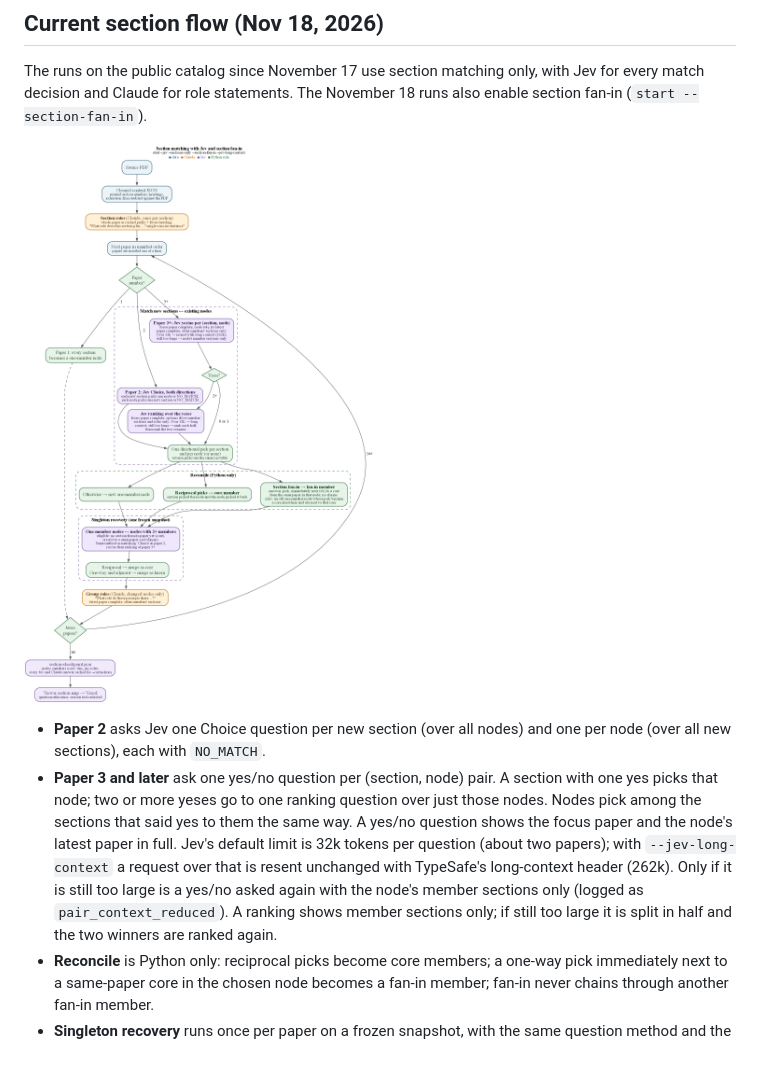
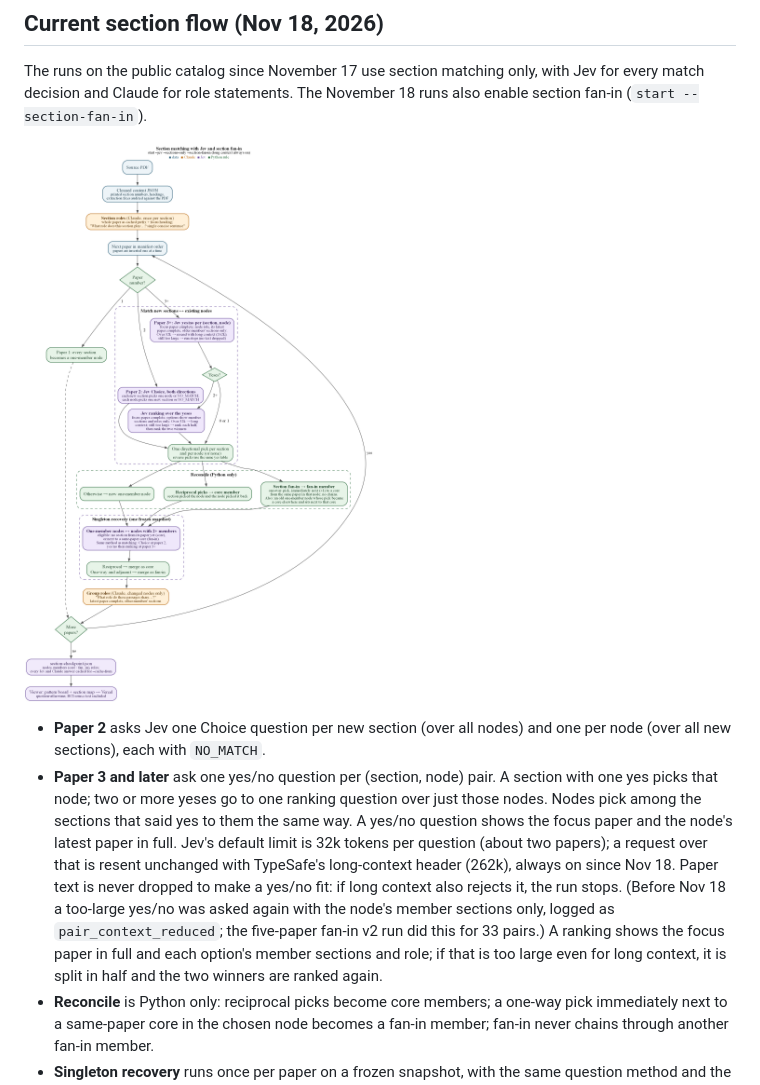
Before and after one commit to GraceGSy/SME-prototype, a Markdown page: PIPELINE_FLOW.md, the part around the change. Drawn GitHub-style; pictures changed too: docs/diagrams/section-fan-in-flow.png; blank space fills up the shorter version.

```diff
--- a/PIPELINE_FLOW.md
+++ b/PIPELINE_FLOW.md
@@ -21,11 +21,14 @@ runs also enable section fan-in (`start --section-fan-in`).
   question over just those nodes. Nodes pick among the sections that said yes
   to them the same way. A yes/no question shows the focus paper and the node's
   latest paper in full. Jev's default limit is 32k tokens per question (about two
-  papers); with `--jev-long-context` a request over that is resent unchanged with
-  TypeSafe's long-context header (262k). Only if it is still too large is a yes/no
-  asked again with the node's member sections only (logged as
-  `pair_context_reduced`). A ranking shows member sections only; if still too large
-  it is split in half and the two winners are ranked again.
+  papers); a request over that is resent unchanged with TypeSafe's long-context
+  header (262k), always on since Nov 18. Paper text is never dropped to make a
+  yes/no fit: if long context also rejects it, the run stops. (Before Nov 18 a
+  too-large yes/no was asked again with the node's member sections only, logged
+  as `pair_context_reduced`; the five-paper fan-in v2 run did this for 33 pairs.)
+  A ranking shows the focus paper in full and each option's member sections and
+  role; if that is too large even for long context, it is split in half and the
+  two winners are ranked again.
 - **Reconcile** is Python only: reciprocal picks become core members; a one-way
   pick immediately next to a same-paper core in the chosen node becomes a fan-in
   member; fan-in never chains through another fan-in member.
```
Also changed, not shown: docs/jev.md (+10 -6 lines), 7 other files.
